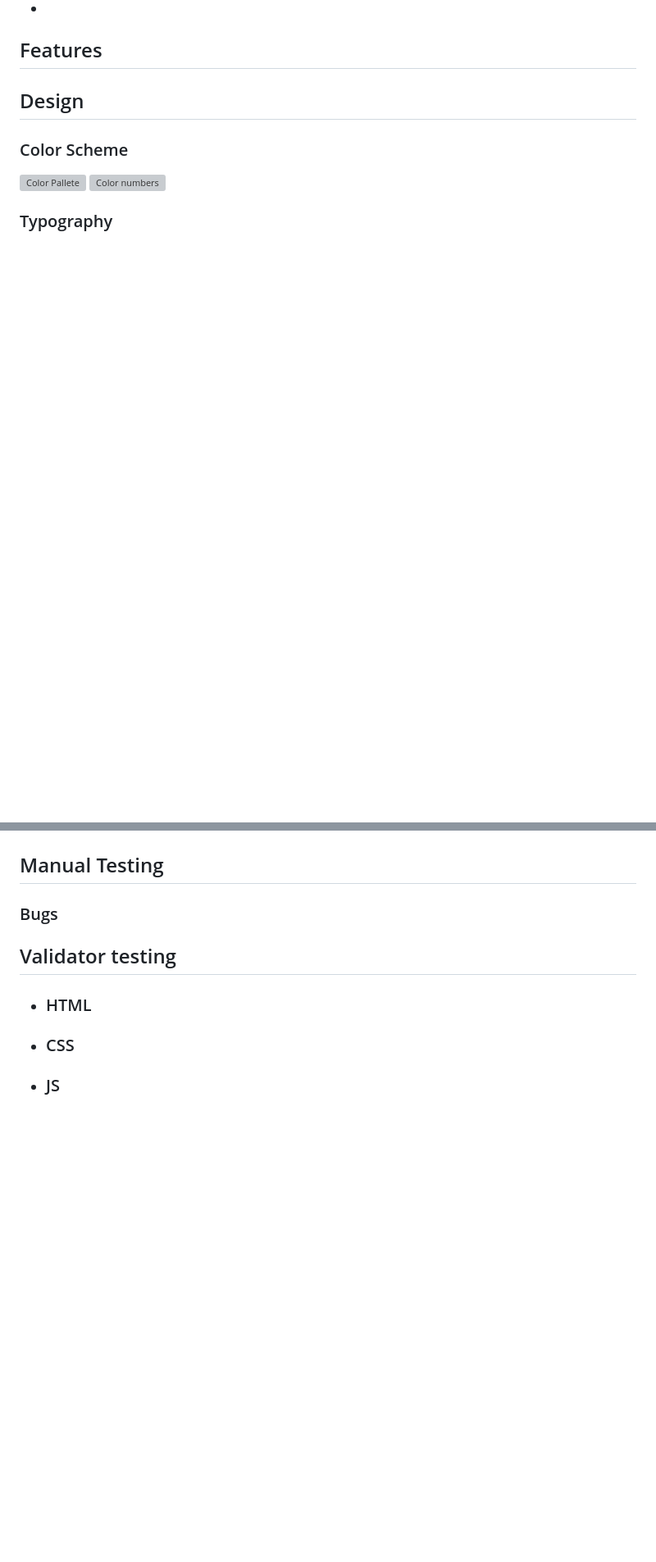
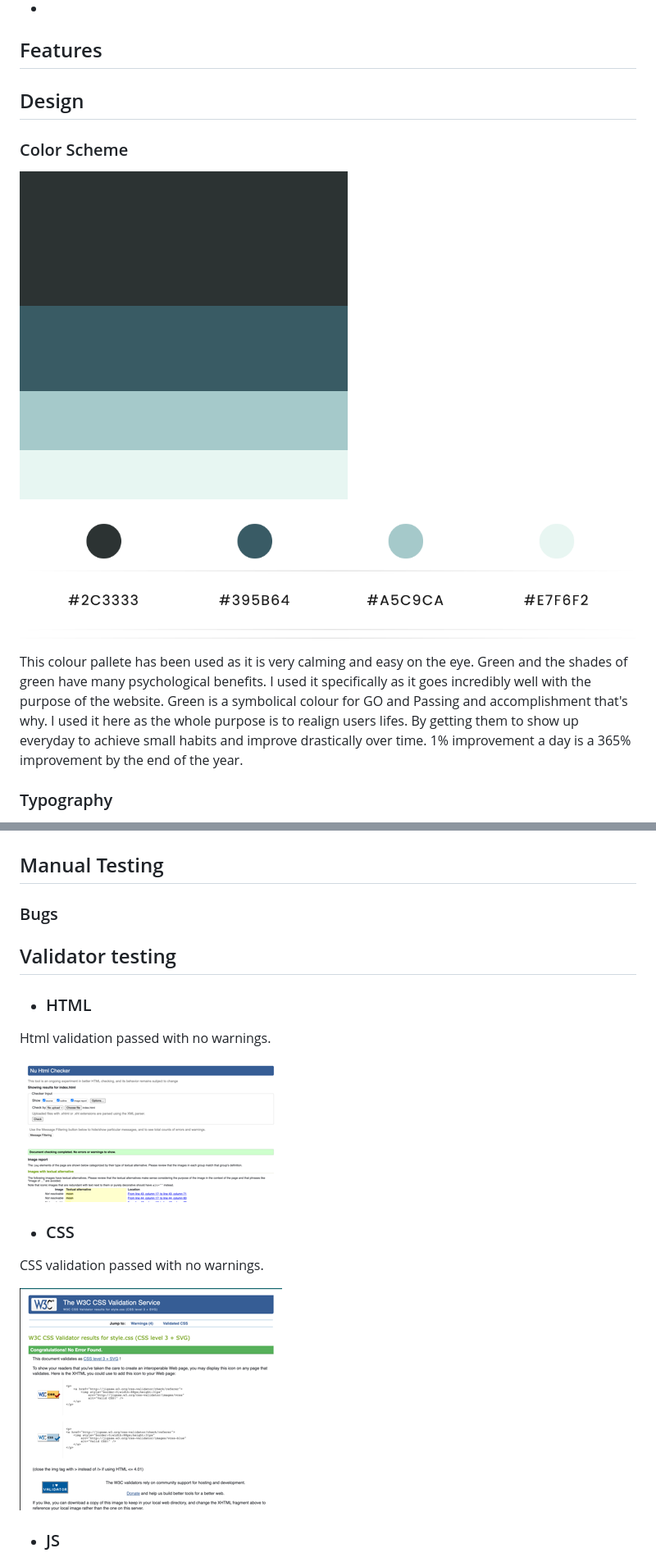
Before and after one commit to Omar-Alme/rituals-tracker, a Markdown page: README.md, 2 parts joined by grey strips. Shown: that part at 82% size. GitHub-like rendering; blank space fills up the shorter version; grey boxes are pictures that could not be loaded.

```diff
--- a/README.md
+++ b/README.md
@@ -27,8 +27,10 @@ Here is a link to preview the website on all screens [Responsive Preview](https:
 
 ### Color Scheme
 
-![Color Pallete](documentations/color-pallete.png)
-![Color numbers](documentations/colors.png)
+![Color Pallete](assets/documentations/color-pallete.png)
+![Color numbers](assets/documentations/colors.png)
+
+This colour pallete has been used as it is very calming and easy on the eye. Green and the shades of green have many psychological benefits. I used it specifically as it goes incredibly well with the purpose of the website. Green is a symbolical colour for GO and Passing and accomplishment that's why. I used it here as the whole purpose is to realign users lifes. By getting them to show up everyday to achieve small habits and improve drastically over time. 1% improvement a day is a 365% improvement by the end of the year.
 
 ### Typography
 
@@ -71,6 +75,13 @@ Here is a link to preview the website on all screens [Responsive Preview](https:
 
 ## Validator testing
 + ### HTML
+
+Html validation passed with no warnings.
+
+![Html validation](assets/documentations/html-validation.png)
 + ### CSS
 
+CSS validation passed with no warnings.
+
+![CSS validation](assets/documentations/css-validation.png)
 + ### JS
```
Also changed, not shown: other parts of README.md (+11 -4 lines).
